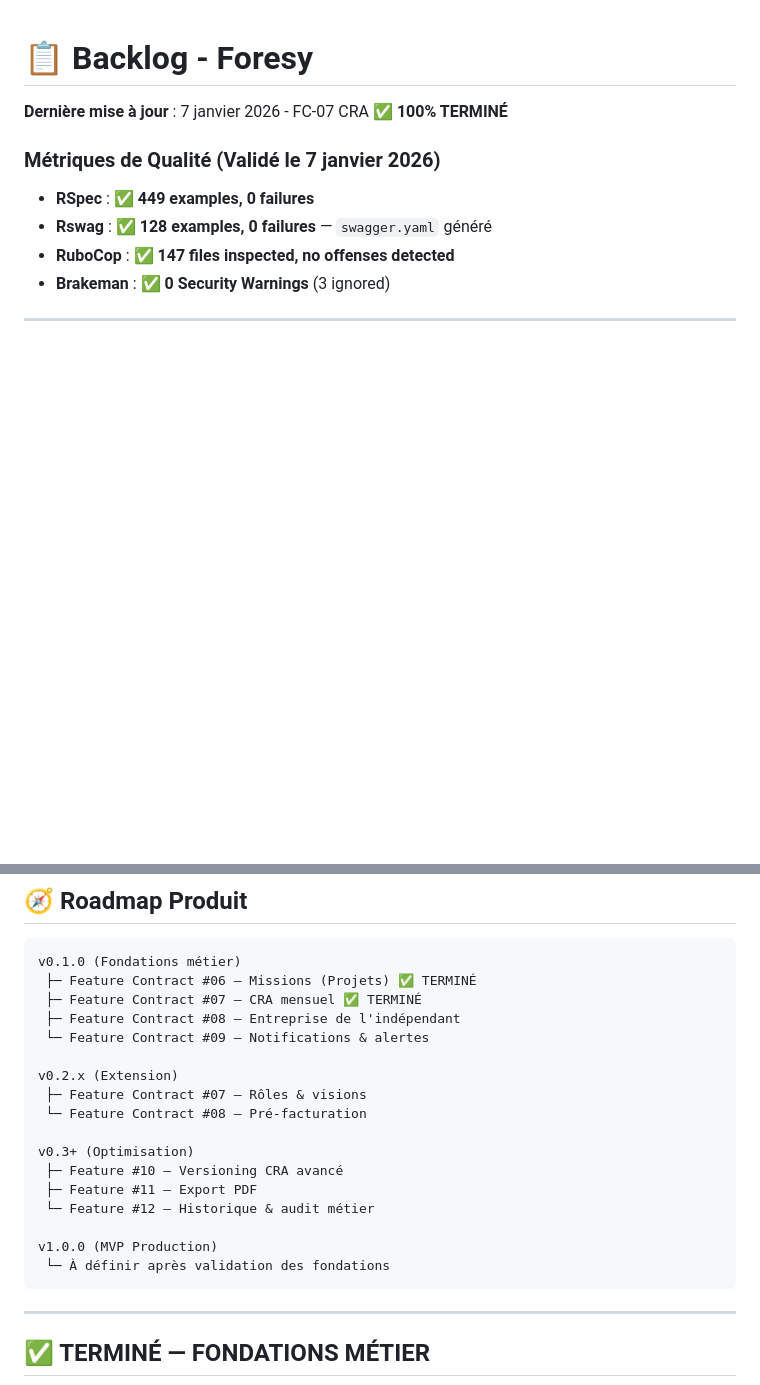
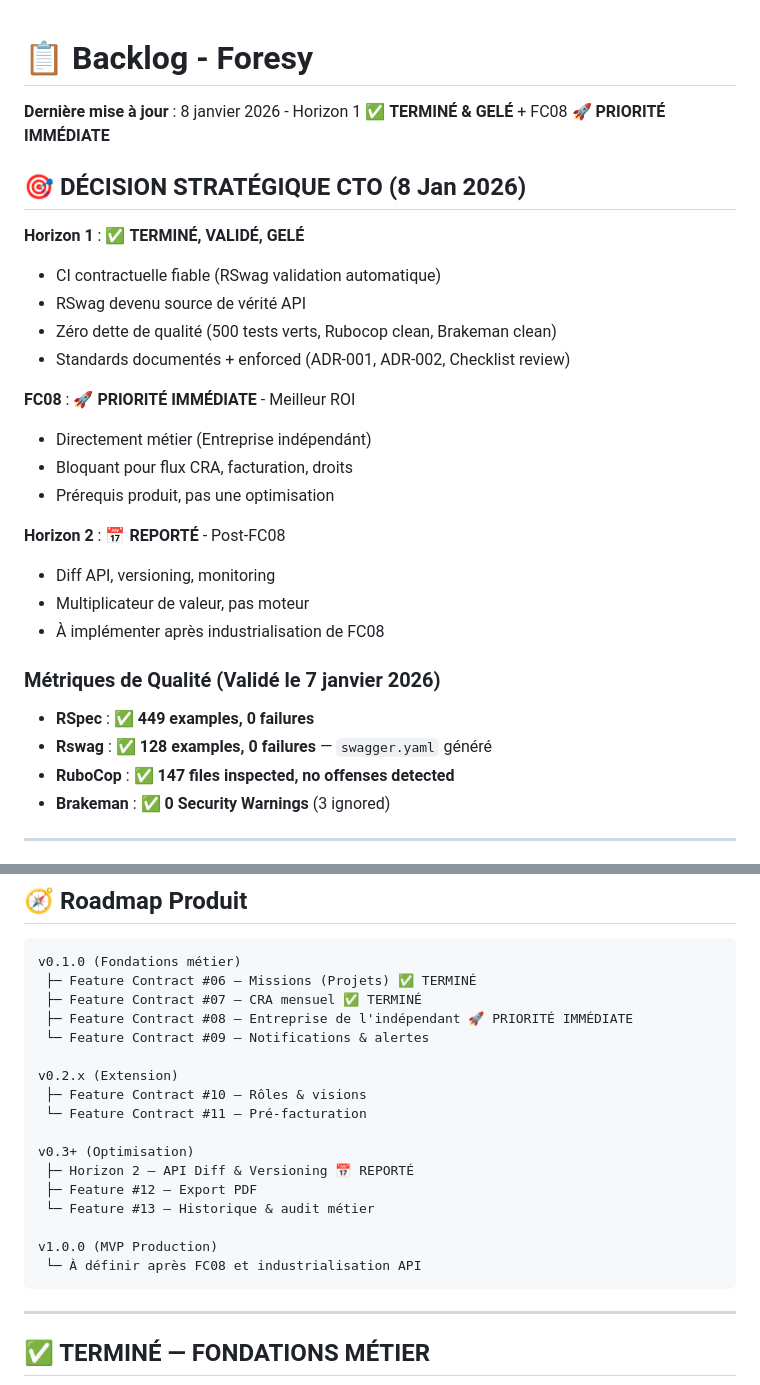
Before and after one commit to mickeymick25/foresy, a Markdown page: docs/BACKLOG.md, 2 parts joined by grey strips. GitHub-like rendering; blank space fills up the shorter version.

Commit message:
📋 Strategy: Update backlog with CTO decision - FC08 immediate priority
✅ Horizon 1 TERMINED & FROZEN
- CI contract validation operational
- RSwag as single source of truth
- Zero technical debt (500 green tests, clean linters)
- Standards documented & enforced

🚀 FC08 IMMEDIATE PRIORITY
- Best ROI for immediate business value
- Blocking for CRA, billing, and permissions flows
- Product prerequisite, not optimization

📅 Horizon 2 POSTPONED
- API diff, versioning, monitoring
- Multiplier value, not core engine
- After FC08 industrialization

Decision: Focus on business value (FC08) before tooling improvements (Horizon 2)

````diff
--- a/docs/BACKLOG.md
+++ b/docs/BACKLOG.md
@@ -1,6 +1,24 @@
 # 📋 Backlog - Foresy
 
-**Dernière mise à jour** : 7 janvier 2026 - FC-07 CRA ✅ **100% TERMINÉ**
+**Dernière mise à jour** : 8 janvier 2026 - Horizon 1 ✅ **TERMINÉ & GELÉ** + FC08 🚀 **PRIORITÉ IMMÉDIATE**
+
+## 🎯 DÉCISION STRATÉGIQUE CTO (8 Jan 2026)
+
+**Horizon 1** : ✅ **TERMINÉ, VALIDÉ, GELÉ**
+- CI contractuelle fiable (RSwag validation automatique)
+- RSwag devenu source de vérité API
+- Zéro dette de qualité (500 tests verts, Rubocop clean, Brakeman clean)
+- Standards documentés + enforced (ADR-001, ADR-002, Checklist review)
+
+**FC08** : 🚀 **PRIORITÉ IMMÉDIATE** - Meilleur ROI
+- Directement métier (Entreprise indépendánt)
+- Bloquant pour flux CRA, facturation, droits
+- Prérequis produit, pas une optimisation
+
+**Horizon 2** : 📅 **REPORTÉ** - Post-FC08
+- Diff API, versioning, monitoring
+- Multiplicateur de valeur, pas moteur
+- À implémenter après industrialisation de FC08
 
 ### Métriques de Qualité (Validé le 7 janvier 2026)
 - **RSpec** : ✅ **449 examples, 0 failures**
@@ -27,20 +45,20 @@
 v0.1.0 (Fondations métier)
  ├─ Feature Contract #06 — Missions (Projets) ✅ TERMINÉ
  ├─ Feature Contract #07 — CRA mensuel ✅ TERMINÉ
- ├─ Feature Contract #08 — Entreprise de l'indépendant
+ ├─ Feature Contract #08 — Entreprise de l'indépendant 🚀 PRIORITÉ IMMÉDIATE
  └─ Feature Contract #09 — Notifications & alertes
 
 v0.2.x (Extension)
- ├─ Feature Contract #07 — Rôles & visions
- └─ Feature Contract #08 — Pré-facturation
+ ├─ Feature Contract #10 — Rôles & visions
+ └─ Feature Contract #11 — Pré-facturation
 
 v0.3+ (Optimisation)
- ├─ Feature #10 — Versioning CRA avancé
- ├─ Feature #11 — Export PDF
- └─ Feature #12 — Historique & audit métier
+ ├─ Horizon 2 — API Diff & Versioning 📅 REPORTÉ
+ ├─ Feature #12 — Export PDF
+ └─ Feature #13 — Historique & audit métier
 
 v1.0.0 (MVP Production)
- └─ À définir après validation des fondations
+ └─ À définir après FC08 et industrialisation API
 ```
 
 ---
````
